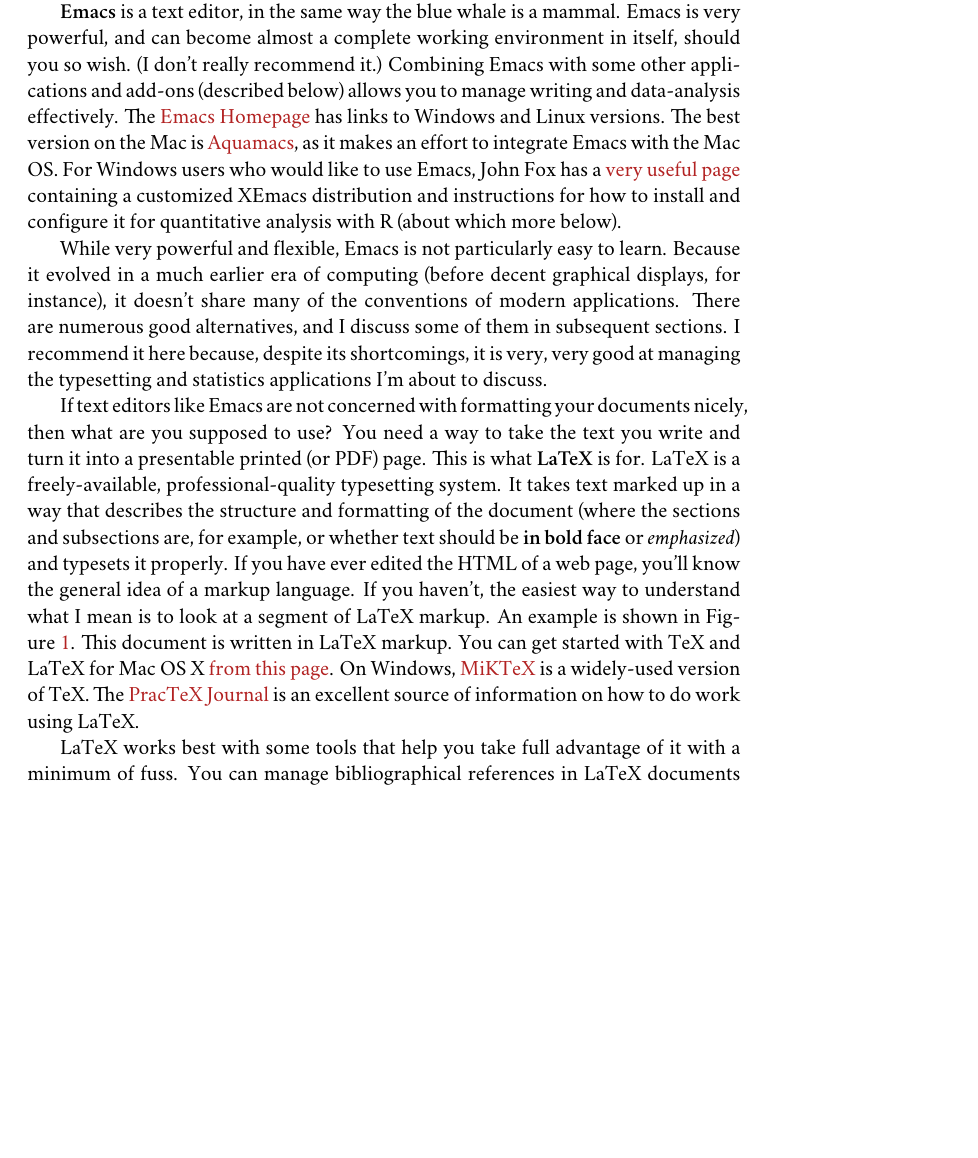
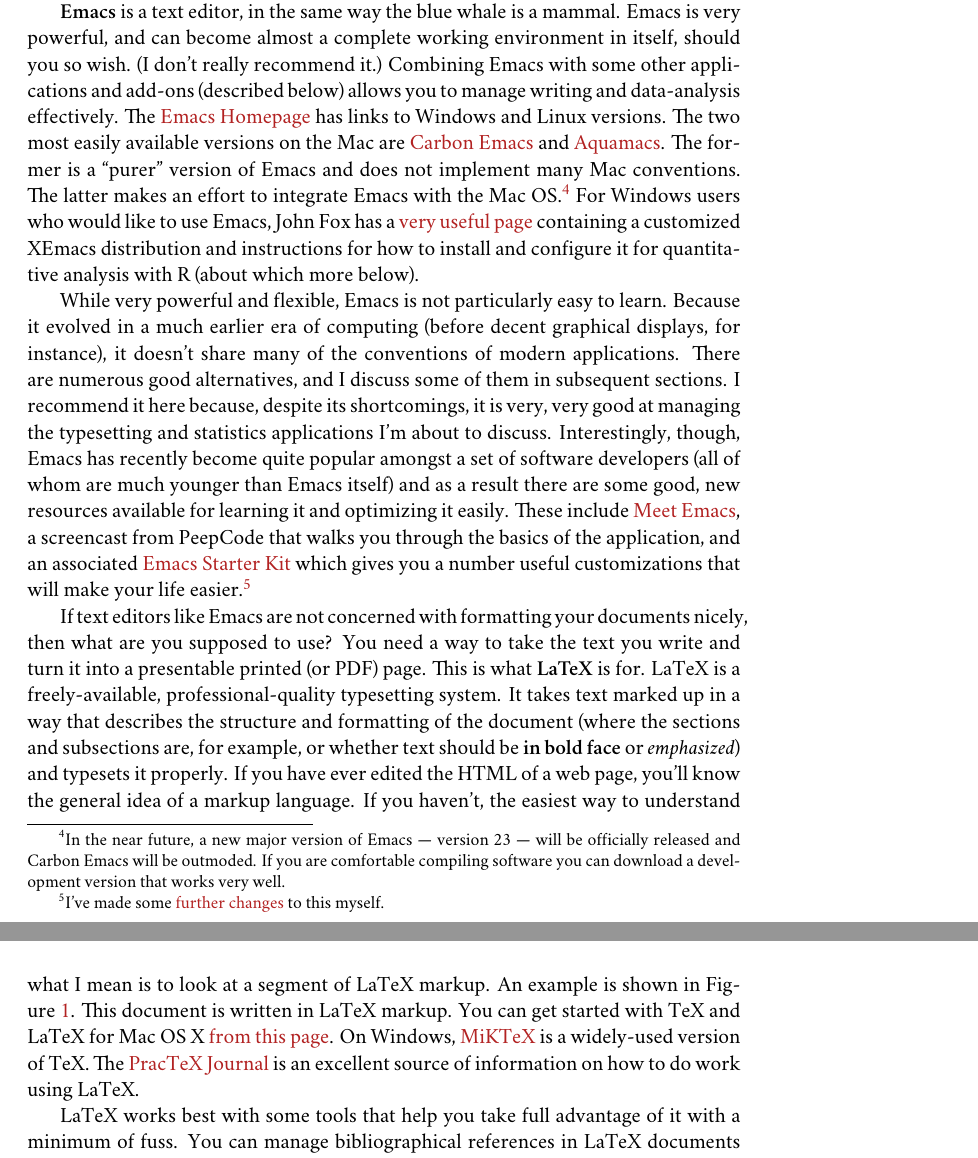
Before and after one commit to kjhealy/workflow-paper, a LaTeX book (ChoosingYourWorkflow.tex): part of page 7 of 20 before the commit and two parts of pages 7 and 8 of 20 after it, the two joined at a grey line, cut so that both start at the same text, the shorter picture padded with empty space. Compiled offline with XeLaTeX; a missing font is replaced by an installed copy or a similar font; a LaTeX package or settings file that is missing is left out; a missing bibliography style is replaced by a similar one.

Commit message:
adding in note about emacs screencast and starter-kit

```diff
--- a/ChoosingYourWorkflow.tex
+++ b/ChoosingYourWorkflow.tex
@@ -107,12 +107,48 @@
 \section{Edit Text}
 If you are going to be doing quantitative analysis of any kind then you should learn to use a good text editor. The same is true, I'd argue, for any highly structured document subject to a lot of revision, such as a scholarly paper. Text editors are different from word processors. Unlike applications such as Microsoft Word, text editors generally don't make a big effort to make what you write look like as though it is being written on a printed page.\footnote{For further argument about the advantages of text-editors over word processors see Allin Cottrell's polemic, ``\href{http://www.ecn.wfu.edu/~cottrell/wp.html}{Word Processors: Stupid and Inefficient}.''} Instead, they focus on manipulating text efficiently and assisting you with visualizing the logical structure of what you're writing. If you are writing code to run in a statistics program, for instance, then at a minimum a good editor will highlight keywords and operators in a way that makes the code more readable. Typically, it will also passively signal to you when you've done something wrong (such as forget a closing brace or semicolon or quotation mark), and    \href{http://en.wiktionary.org/wiki/automagical}{automagically} indent or tidy up your code in an intelligent way. If you are writing a scholarly paper or a dissertation, a good text editor can make it easier to maintain control over the structure of your document, and help ensure that cross-references and other paraphernalia are correct. Just as the actual numbers are crunched by your stats program --- not your text editor --- the typesetting of your paper is handled by a specialized application, too.
 
-\textbf{Emacs} is a text editor, in the same way the blue whale is a mammal. Emacs is very powerful, and can become almost a complete working environment in itself, should you so wish. (I don't really recommend it.) Combining Emacs with some other applications and add-ons (described below) allows you to manage writing and data-analysis effectively. The \href{http://www.gnu.org/software/emacs/}{Emacs Homepage} has links to Windows and Linux versions. The best version on the Mac is \href{http://aquamacs.org/}{Aquamacs}, as it makes an effort to integrate Emacs with the Mac OS. For Windows users who would like to use Emacs, John Fox has a
+\textbf{Emacs} is a text editor, in the same way the blue whale is a
+mammal. Emacs is very powerful, and can become almost a complete
+working environment in itself, should you so wish. (I don't really
+recommend it.) Combining Emacs with some other applications and
+add-ons (described below) allows you to manage writing and
+data-analysis effectively. The
+\href{http://www.gnu.org/software/emacs/}{Emacs Homepage} has links to
+Windows and Linux versions. The two most easily available versions on
+the Mac are
+\href{http://www.apple.com/downloads/macosx/unix_open_source/carbonemacspackage.html}{Carbon
+Emacs} and \href{http://aquamacs.org/}{Aquamacs}. The former is a
+``purer'' version of Emacs and does not implement many Mac
+conventions. The latter makes an effort to integrate Emacs with the
+Mac OS.\footnote{In the near future, a new major version of Emacs ---
+  version 23 --- will be officially
+  released and Carbon Emacs will be outmoded. If you are comfortable
+  compiling software you can download a development version that works
+very well.} For Windows users who would like to use Emacs, John Fox has a
 \href{http://socserv.mcmaster.ca/jfox/Books/Companion/ESS/}{very useful page}
 containing a customized XEmacs distribution and instructions for how to install and
 configure it for quantitative analysis with R (about which more below).
 
-While very powerful and flexible, Emacs is not particularly easy to learn. Because it evolved in a much  earlier era of computing (before decent graphical displays, for instance), it doesn't share many of the conventions of modern applications. There are numerous good alternatives, and I discuss some of them in subsequent sections. I recommend it here because, despite its shortcomings, it is very, very good at managing the typesetting and statistics applications I'm about to discuss.
+While very powerful and flexible, Emacs is not particularly easy to
+learn. Because it evolved in a much  earlier era of computing (before
+decent graphical displays, for instance), it doesn't share many of the
+conventions of modern applications. There are numerous good
+alternatives, and I discuss some of them in subsequent sections. I
+recommend it here because, despite its shortcomings, it is very, very
+good at managing the typesetting and statistics applications I'm about
+to discuss. Interestingly, though,
+Emacs has recently become quite popular amongst a set
+of software developers (all of whom are much younger than Emacs
+itself) and as a result there are some good, new resources available
+for learning it and optimizing it easily. These include
+\href{http://peepcode.com/products/meet-emacs}{Meet Emacs}, a
+screencast from PeepCode that walks you through the basics of the
+application, and an associated
+\href{http://github.com/technomancy/emacs-starter-kit/tree/master}{Emacs
+Starter Kit} which gives you a number useful customizations that will
+make your life easier.\footnote{I've made some
+  \href{http://kjhealy.github.com/emacs-starter-kit/}{further changes}
+to this myself.}
 
 If text editors like Emacs are not concerned with formatting your documents nicely, then what are you supposed to use? You need a way to take the text you write and turn it into a presentable printed (or PDF) page. This is what \textbf{LaTeX} is for. LaTeX is a freely-available, professional-quality typesetting system. It takes text marked up in a way that describes the structure and formatting  of the document (where the sections and subsections are, for example, or whether text should be \textbf{in bold face} or \emph{emphasized}) and typesets it properly. If you have ever edited the HTML of a web page, you'll know the general idea of a markup language. If you haven't, the easiest way to understand what I mean is to look at a segment of LaTeX markup. An example is shown in Figure \ref{fig:latex}. This document is written in LaTeX markup. You can get started with TeX and LaTeX for Mac OS X \href{http://tug.org/mactex/}{from this page}. On Windows, \href{http://www.miktex.org/}{MiKTeX} is a widely-used version of TeX. The \href{http://www.tug.org/pracjourn/}{PracTeX Journal} is an excellent source of information on how to do work using LaTeX.
 
```
